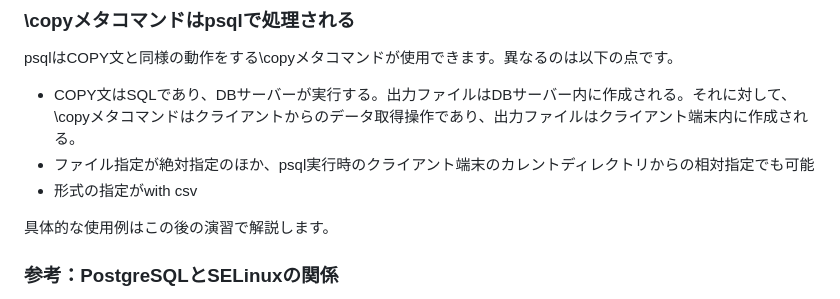
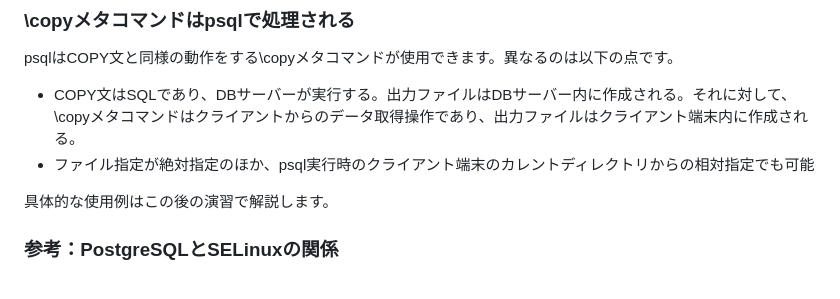
Before and after one commit to lpi-japan/ossdb-text, a Markdown page: Chapter4.md, the part around the change. Rendered like a GitHub page.

```diff
--- a/Chapter4.md
+++ b/Chapter4.md
@@ -286,7 +286,6 @@ psqlはCOPY文と同様の動作をする\\copyメタコマンドが使用でき
 
 - COPY文はSQLであり、DBサーバーが実行する。出力ファイルはDBサーバー内に作成される。それに対して、\\copyメタコマンドはクライアントからのデータ取得操作であり、出力ファイルはクライアント端末内に作成される。
 - ファイル指定が絶対指定のほか、psql実行時のクライアント端末のカレントディレクトリからの相対指定でも可能
-- 形式の指定がwith csv
 
 具体的な使用例はこの後の演習で解説します。
 
```
Also changed, not shown: Chapter5.md (+1 -1 lines).
